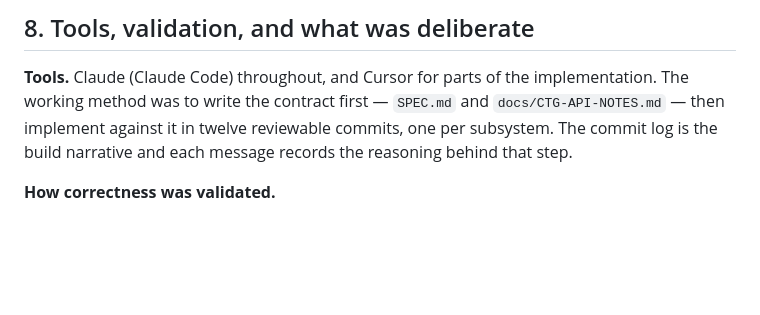
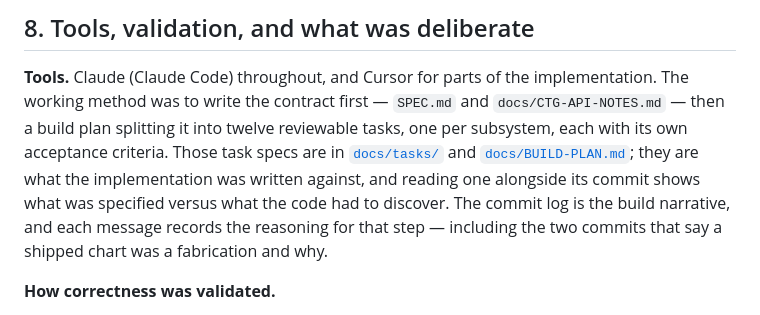
Before and after one commit to Akkikens/cheiron, a Markdown page: README.md, the part around the change. Rendered like a GitHub page; blank space fills up the shorter version.

Commit message:
README: point at the task specs the implementation was written against
docs/BUILD-PLAN.md and docs/tasks/ are the twelve task specs with their own
acceptance criteria. Reading one alongside its commit shows what was specified
versus what the code had to discover, which is the part of the process the
integrity section is actually about.

```diff
--- a/README.md
+++ b/README.md
@@ -504,9 +504,13 @@ Three more that shaped the implementation:
 ## 8. Tools, validation, and what was deliberate
 
 **Tools.** Claude (Claude Code) throughout, and Cursor for parts of the implementation. The
-working method was to write the contract first — `SPEC.md` and `docs/CTG-API-NOTES.md` — then
-implement against it in twelve reviewable commits, one per subsystem. The commit log is the
-build narrative and each message records the reasoning behind that step.
+working method was to write the contract first — `SPEC.md` and `docs/CTG-API-NOTES.md` — then a
+build plan splitting it into twelve reviewable tasks, one per subsystem, each with its own
+acceptance criteria. Those task specs are in [`docs/tasks/`](docs/tasks/) and
+[`docs/BUILD-PLAN.md`](docs/BUILD-PLAN.md); they are what the implementation was written
+against, and reading one alongside its commit shows what was specified versus what the code
+had to discover. The commit log is the build narrative, and each message records the reasoning
+for that step — including the two commits that say a shipped chart was a fabrication and why.
 
 **How correctness was validated.**
 
```
